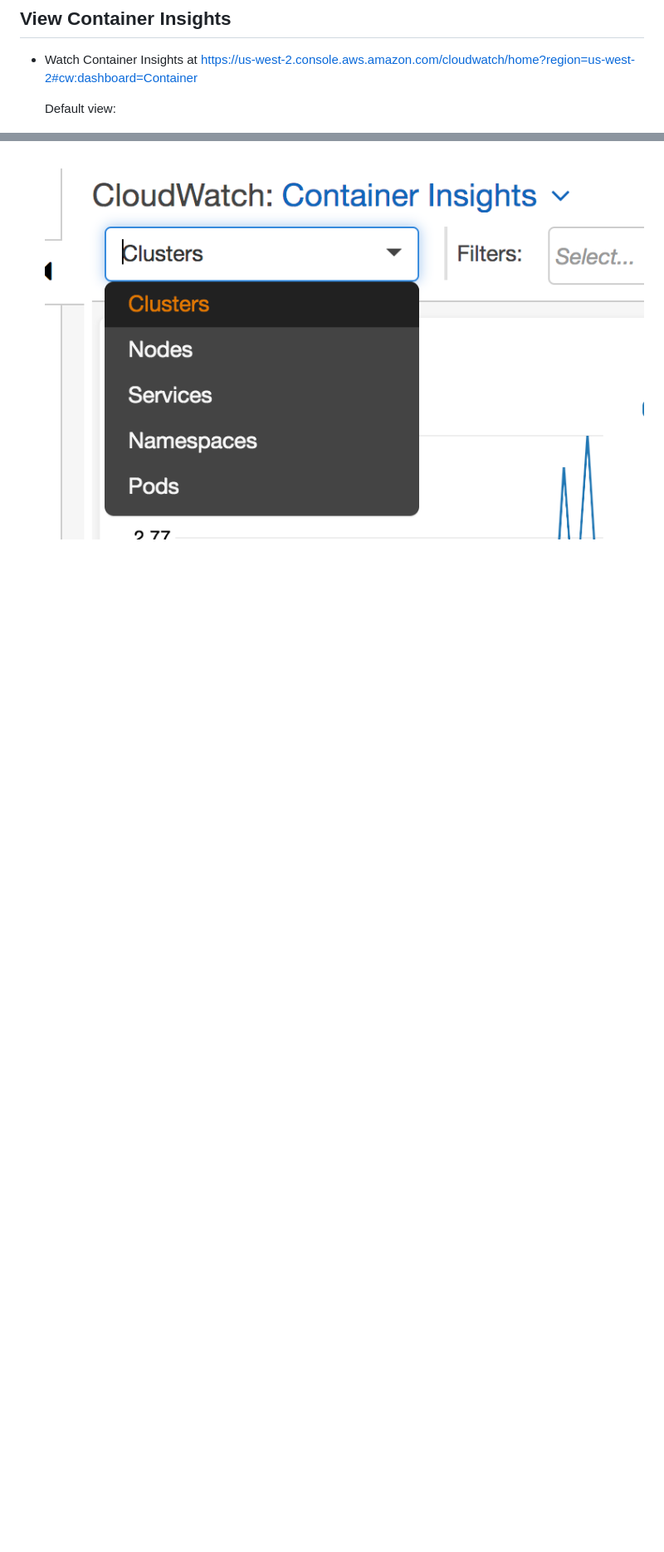
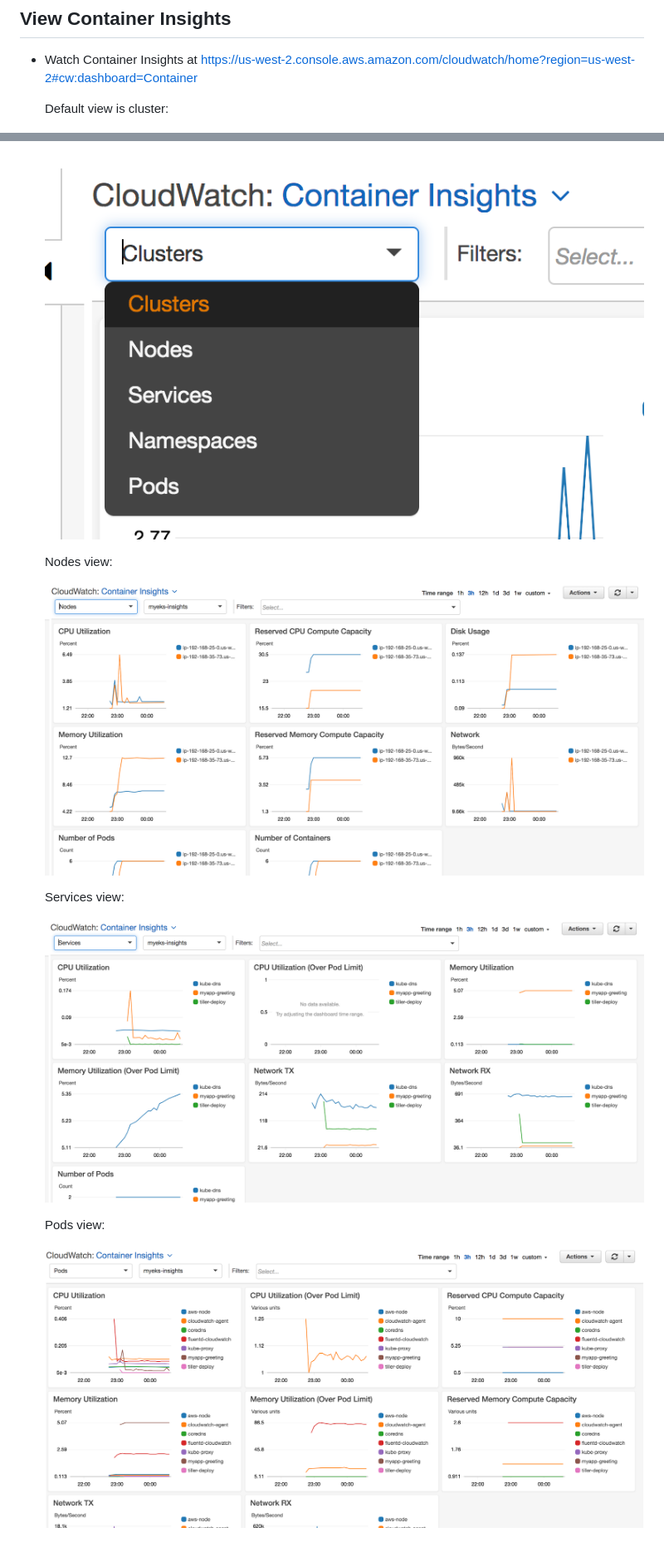
Before and after one commit to arun-gupta/arun-gupta.github.io, a Markdown page: cw-container-insights-eks/readme.md, 2 parts joined by grey strips. Shown: that part at 83% size. GitHub-like rendering; pictures changed too: cw-container-insights-eks/cw-container-insights-nodes.png (added), cw-container-insights-eks/cw-container-insights-pods.png (added), cw-container-insights-eks/cw-container-insights-services.png (added); blank space fills up the shorter version.

Commit message:
adding more details

```diff
--- a/cw-container-insights-eks/readme.md
+++ b/cw-container-insights-eks/readme.md
@@ -158,7 +158,7 @@
 
 - Watch Container Insights at https://us-west-2.console.aws.amazon.com/cloudwatch/home?region=us-west-2#cw:dashboard=Container
 
-	Default view:
+	Default view is cluster:
 
 	![default view](cw-container-insights-cluster-view.png)
 
@@ -170,2 +170,14 @@
 
 	![pick view](cw-container-insights-views.png)
+
+	Nodes view:
+
+	![nodes view](cw-container-insights-nodes.png)
+
+	Services view:
+
+	![services view](cw-container-insights-services.png)
+
+	Pods view:
+
+	![pods view](cw-container-insights-pods.png)
```
Also changed, not shown: other parts of cw-container-insights-eks/readme.md (+2 -2 lines).
